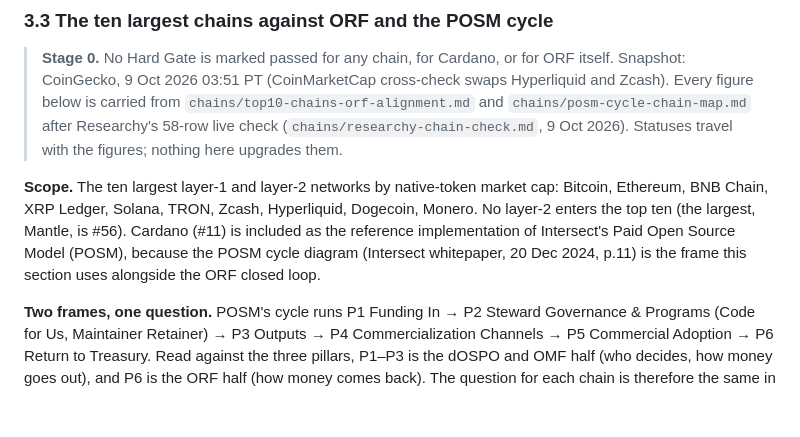
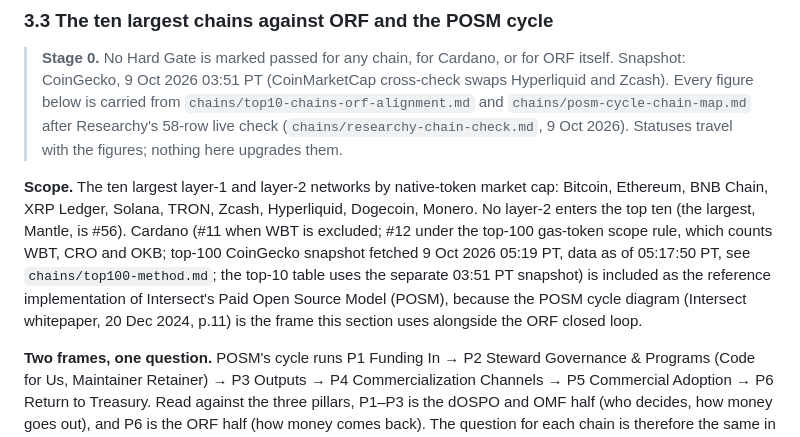
Before and after one commit to LF-Decentralized-Trust-labs/os-frontiers, a Markdown page: docs/release1-research.md, the part around the change. Rendered like a GitHub page; blank space fills up the shorter version.

```diff
--- a/docs/release1-research.md
+++ b/docs/release1-research.md
@@ -133,7 +133,7 @@ Stage 0 prototypes only. Site counters and vendor marketing figures stay **publi
 
 > **Stage 0.** No Hard Gate is marked passed for any chain, for Cardano, or for ORF itself. Snapshot: CoinGecko, 9 Oct 2026 03:51 PT (CoinMarketCap cross-check swaps Hyperliquid and Zcash). Every figure below is carried from `chains/top10-chains-orf-alignment.md` and `chains/posm-cycle-chain-map.md` after Researchy's 58-row live check (`chains/researchy-chain-check.md`, 9 Oct 2026). Statuses travel with the figures; nothing here upgrades them.
 
-**Scope.** The ten largest layer-1 and layer-2 networks by native-token market cap: Bitcoin, Ethereum, BNB Chain, XRP Ledger, Solana, TRON, Zcash, Hyperliquid, Dogecoin, Monero. No layer-2 enters the top ten (the largest, Mantle, is #56). Cardano (#11) is included as the reference implementation of Intersect's Paid Open Source Model (POSM), because the POSM cycle diagram (Intersect whitepaper, 20 Dec 2024, p.11) is the frame this section uses alongside the ORF closed loop.
+**Scope.** The ten largest layer-1 and layer-2 networks by native-token market cap: Bitcoin, Ethereum, BNB Chain, XRP Ledger, Solana, TRON, Zcash, Hyperliquid, Dogecoin, Monero. No layer-2 enters the top ten (the largest, Mantle, is #56). Cardano (#11 when WBT is excluded; #12 under the top-100 gas-token scope rule, which counts WBT, CRO and OKB; top-100 CoinGecko snapshot fetched 9 Oct 2026 05:19 PT, data as of 05:17:50 PT, see `chains/top100-method.md`; the top-10 table uses the separate 03:51 PT snapshot) is included as the reference implementation of Intersect's Paid Open Source Model (POSM), because the POSM cycle diagram (Intersect whitepaper, 20 Dec 2024, p.11) is the frame this section uses alongside the ORF closed loop.
 
 **Two frames, one question.** POSM's cycle runs P1 Funding In → P2 Steward Governance & Programs (Code for Us, Maintainer Retainer) → P3 Outputs → P4 Commercialization Channels → P5 Commercial Adoption → P6 Return to Treasury. Read against the three pillars, P1–P3 is the dOSPO and OMF half (who decides, how money goes out), and P6 is the ORF half (how money comes back). The question for each chain is therefore the same in both frames: does value generated by use of the network return, measured and governed, to the people maintaining it?
 
```
Also changed, not shown: docs/chains/release1-section-3.3-chains.md (+1 -1 lines).
